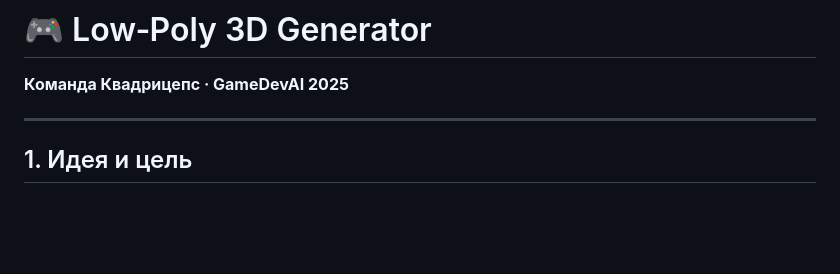
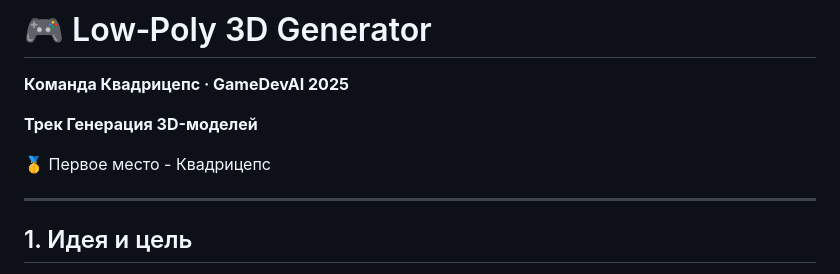
Before and after one commit to gulldan/gamedevai2025, a Markdown page: README.md, the part around the change. GitHub-like rendering; blank space fills up the shorter version.

```diff
--- a/README.md
+++ b/README.md
@@ -1,5 +1,9 @@
 # 🎮 Low‑Poly 3D Generator
 **Команда Квадрицепс · GameDevAI 2025**
+
+**Трек Генерация 3D-моделей**
+
+🥇 Первое место - Квадрицепс
 
 ---
 
```
